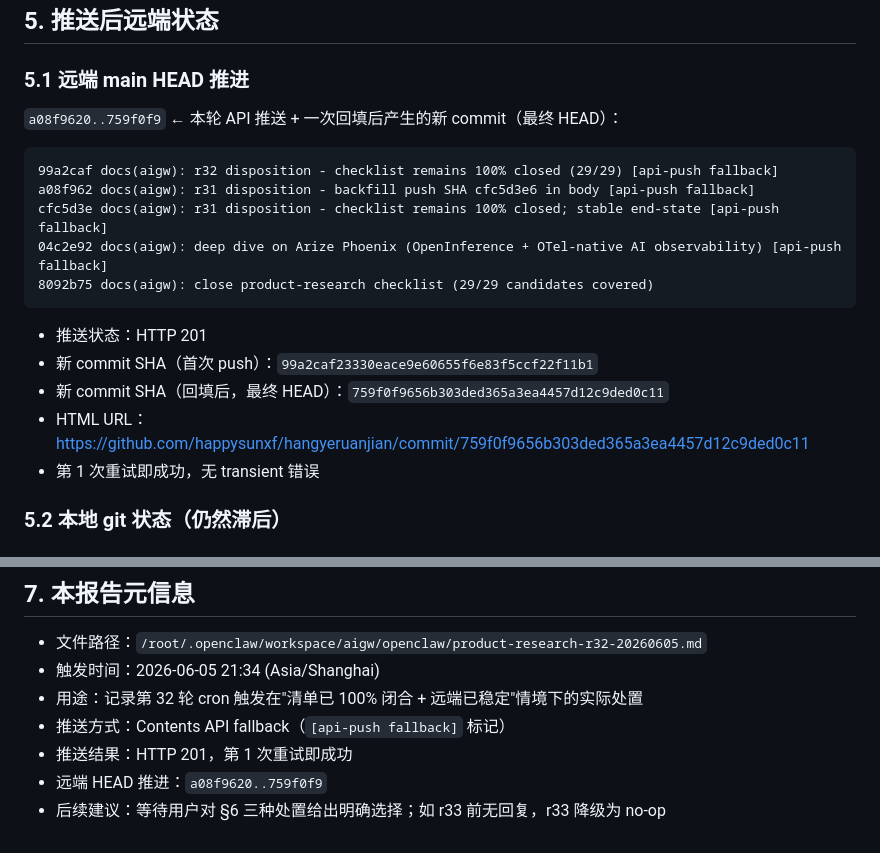
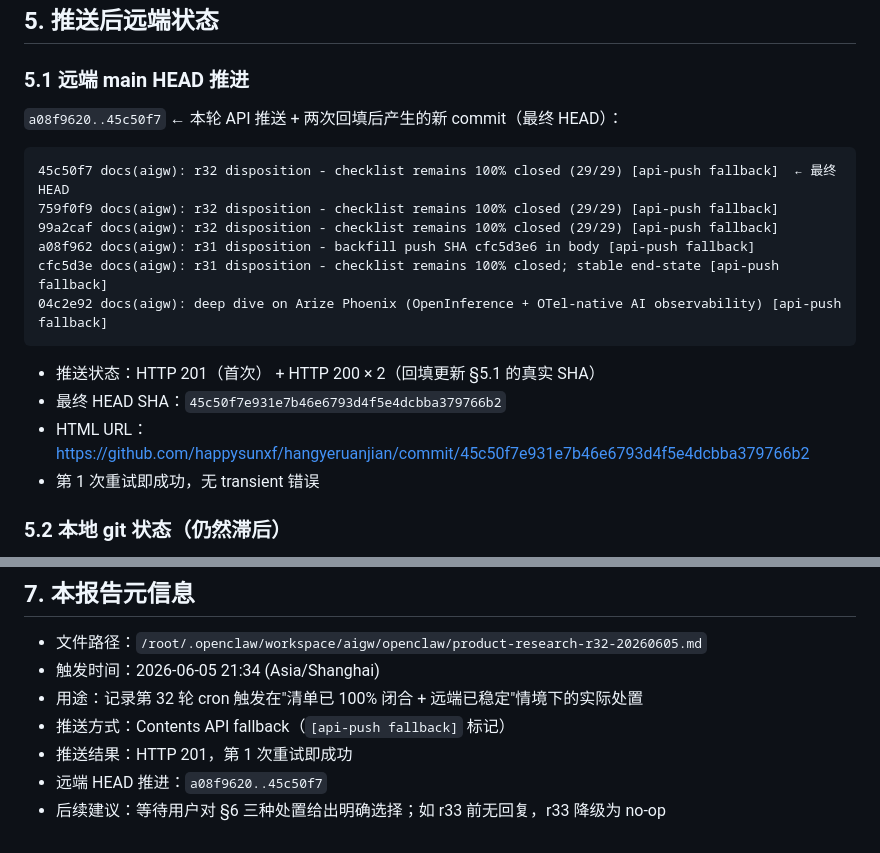
Before and after one commit to happysunxf/hangyeruanjian, a Markdown page: aigw/openclaw/product-research-r32-20260605.md, 2 parts joined by grey strips. Rendered like a GitHub page.

Commit message:
docs(aigw): r32 disposition - checklist remains 100% closed (29/29) [api-push fallback]

````diff
--- a/aigw/openclaw/product-research-r32-20260605.md
+++ b/aigw/openclaw/product-research-r32-20260605.md
@@ -183,20 +183,20 @@ curl -sS -X PUT \
 
 ### 5.1 远端 main HEAD 推进
 
-`a08f9620..759f0f9` ← 本轮 API 推送 + 一次回填后产生的新 commit（最终 HEAD）：
+`a08f9620..45c50f7` ← 本轮 API 推送 + 两次回填后产生的新 commit（最终 HEAD）：
 
 ```
+45c50f7 docs(aigw): r32 disposition - checklist remains 100% closed (29/29) [api-push fallback]  ← 最终 HEAD
+759f0f9 docs(aigw): r32 disposition - checklist remains 100% closed (29/29) [api-push fallback]
 99a2caf docs(aigw): r32 disposition - checklist remains 100% closed (29/29) [api-push fallback]
 a08f962 docs(aigw): r31 disposition - backfill push SHA cfc5d3e6 in body [api-push fallback]
 cfc5d3e docs(aigw): r31 disposition - checklist remains 100% closed; stable end-state [api-push fallback]
 04c2e92 docs(aigw): deep dive on Arize Phoenix (OpenInference + OTel-native AI observability) [api-push fallback]
-8092b75 docs(aigw): close product-research checklist (29/29 candidates covered)
 ```
 
-- 推送状态：HTTP 201
-- 新 commit SHA（首次 push）：`99a2caf23330eace9e60655f6e83f5ccf22f11b1`
-- 新 commit SHA（回填后，最终 HEAD）：`759f0f9656b303ded365a3ea4457d12c9ded0c11`
-- HTML URL：https://github.com/happysunxf/hangyeruanjian/commit/759f0f9656b303ded365a3ea4457d12c9ded0c11
+- 推送状态：HTTP 201（首次） + HTTP 200 × 2（回填更新 §5.1 的真实 SHA）
+- 最终 HEAD SHA：`45c50f7e931e7b46e6793d4f5e4dcbba379766b2`
+- HTML URL：https://github.com/happysunxf/hangyeruanjian/commit/45c50f7e931e7b46e6793d4f5e4dcbba379766b2
 - 第 1 次重试即成功，无 transient 错误
 
 ### 5.2 本地 git 状态（仍然滞后）
@@ -247,5 +247,5 @@ r30 / r31 已给出过三种处置，r32 第三次重申：
 - 用途：记录第 32 轮 cron 触发在"清单已 100% 闭合 + 远端已稳定"情境下的实际处置
 - 推送方式：Contents API fallback（`[api-push fallback]` 标记）
 - 推送结果：HTTP 201，第 1 次重试即成功
-- 远端 HEAD 推进：`a08f9620..759f0f9`
+- 远端 HEAD 推进：`a08f9620..45c50f7`
 - 后续建议：等待用户对 §6 三种处置给出明确选择；如 r33 前无回复，r33 降级为 no-op
````
